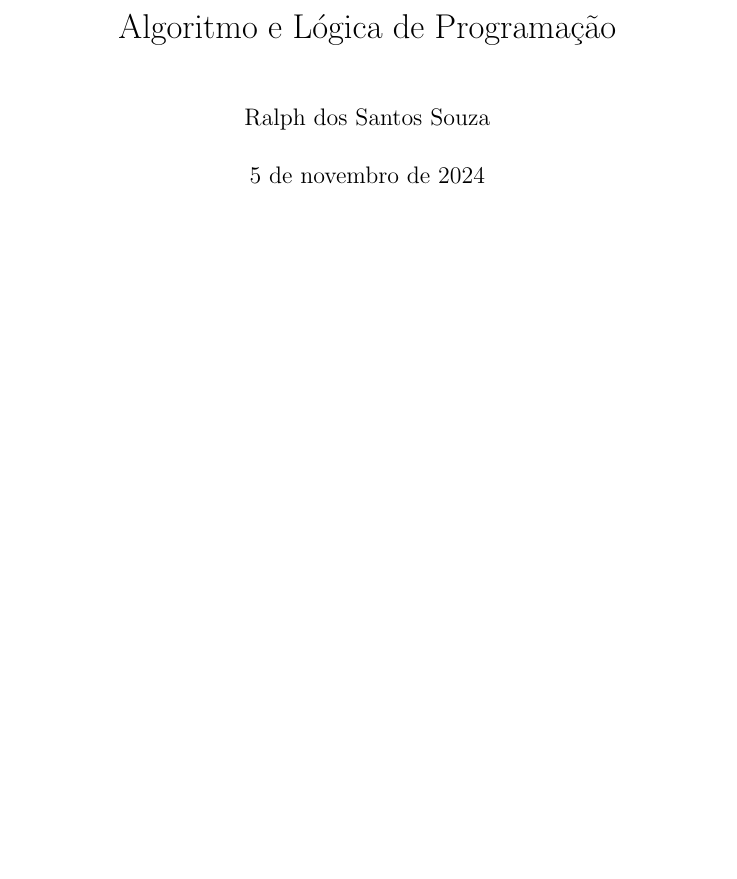
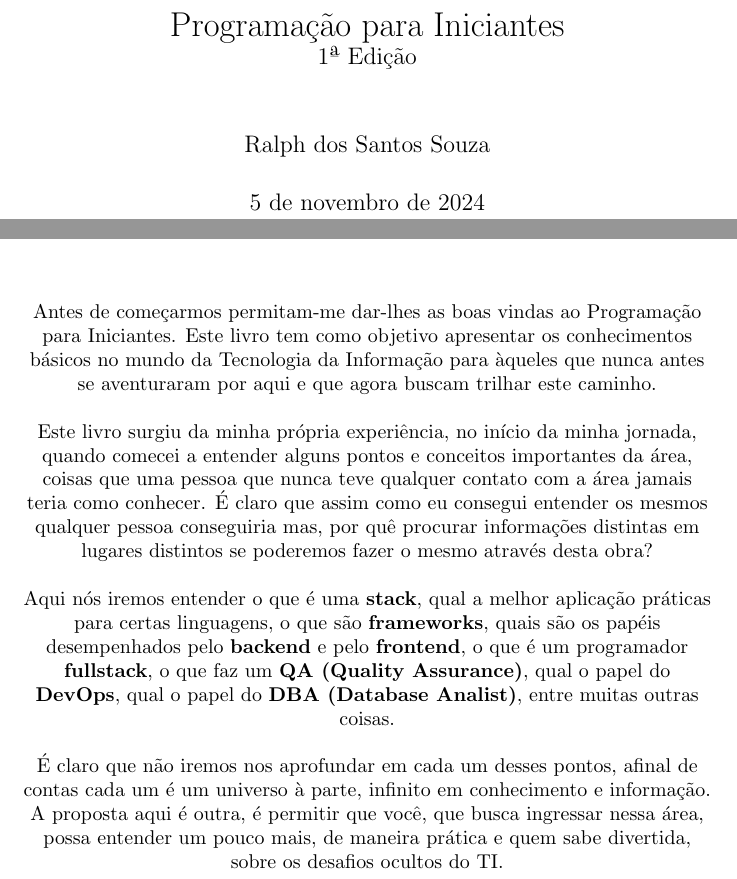
Before and after one commit to codesaur-course/algorithm_programming_logic, a LaTeX document (docs/main.tex): part of page 1 of 6 before the commit and two parts of pages 1 and 3 of 6 after it, the two joined at a grey line, cut at the place of the change, the shorter picture padded with empty space. Compiled offline with pdfLaTeX.

Commit message:
Add introduction text to the book

```diff
--- a/docs/main.tex
+++ b/docs/main.tex
@@ -2,7 +2,7 @@
 \usepackage[utf8]{inputenc}
 \usepackage[brazil]{babel}
 
-\title{Algoritmo e Lógica de Programação}
+\title{Programação para Iniciantes \\ \large 1ª Edição}
 \author{Ralph dos Santos Souza}
 \date{\today}
 
@@ -15,7 +15,23 @@
 \chapter*{Introdução}
 \addcontentsline{toc}{chapter}{Introdução}
 \begin{center}
-
+    Antes de começarmos permitam-me dar-lhes as boas vindas ao Programação para Iniciantes. Este livro tem como objetivo
+    apresentar os conhecimentos básicos no mundo da Tecnologia da Informação para àqueles que nunca antes se aventuraram por aqui
+    e que agora buscam trilhar este caminho.\\
+    \vspace{12pt}
+    Este livro surgiu da minha própria experiência, no início da minha jornada, quando comecei a entender alguns pontos e conceitos
+    importantes da área, coisas que uma pessoa que nunca teve qualquer contato com a área jamais teria como conhecer.
+    É claro que assim como eu consegui entender os mesmos qualquer pessoa conseguiria mas, por quê procurar informações distintas
+    em lugares distintos se poderemos fazer o mesmo através desta obra?\\
+    \vspace{12pt}
+    Aqui nós iremos entender o que é uma \textbf{stack}, qual a melhor aplicação práticas para certas linguagens, o que são \textbf{frameworks},
+    quais são os papéis desempenhados pelo \textbf{backend} e pelo \textbf{frontend}, o que é um programador \textbf{fullstack}, o que faz
+    um \textbf{QA (Quality Assurance)}, qual o papel do \textbf{DevOps}, qual o papel do \textbf{DBA (Database Analist)}, entre muitas outras
+    coisas.\\
+    \vspace{12pt}
+    É claro que não iremos nos aprofundar em cada um desses pontos, afinal de contas cada um é um universo à parte, infinito em conhecimento
+    e informação. A proposta aqui é outra, é permitir que você, que busca ingressar nessa área, possa entender um pouco mais, de maneira
+    prática e quem sabe divertida, sobre os desafios ocultos do TI.
 \end{center}
 
 \chapter*{Agradecimentos}
```
